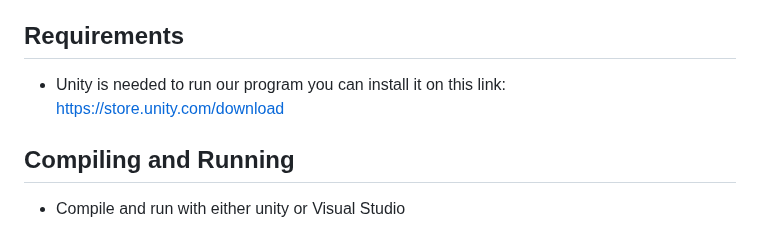
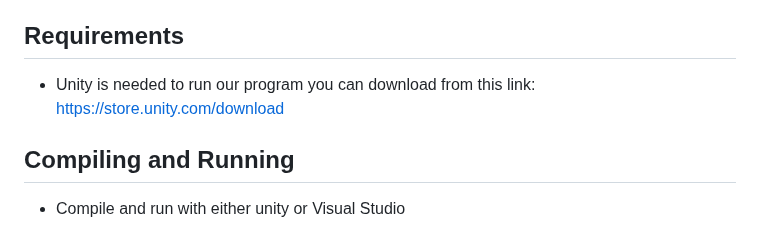
Before and after one commit to Civil-Data/Bomb-IT, a Markdown page: README.md, the part around the change. Rendered like a GitHub page.

```diff
--- a/README.md
+++ b/README.md
@@ -30,7 +30,7 @@ We have not currently choosen a build system for this project. Currently choosin
 For starters we will just use visual studio as our build system but we will change this.
 
 ## Requirements
-* Unity is needed to run our program you can install it on this link: https://store.unity.com/download
+* Unity is needed to run our program you can download from this link: https://store.unity.com/download
 
 ## Compiling and Running
 * Compile and run with either unity or Visual Studio
```
